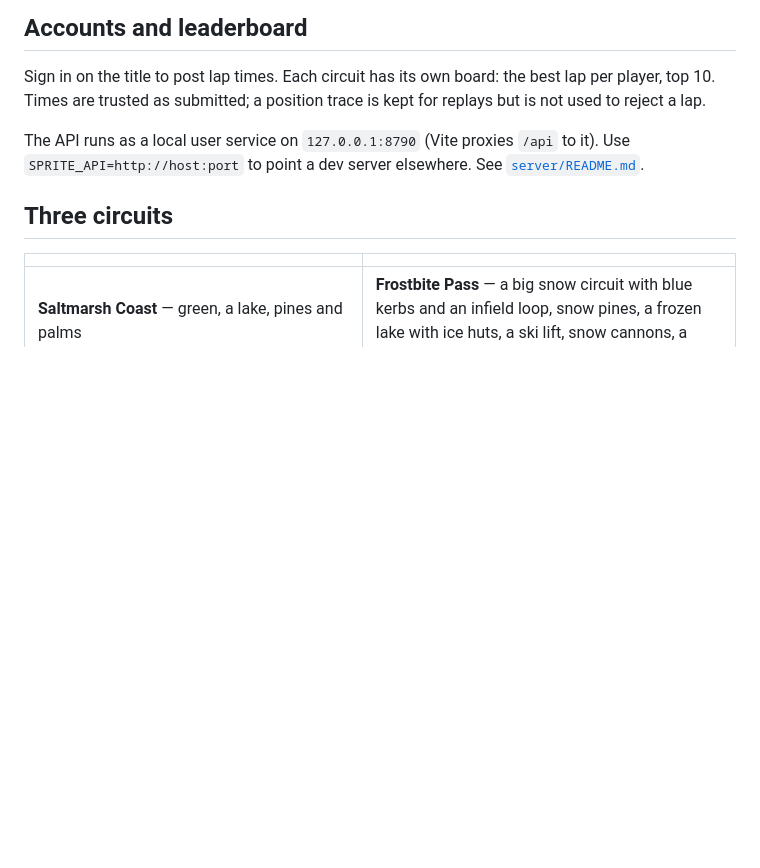
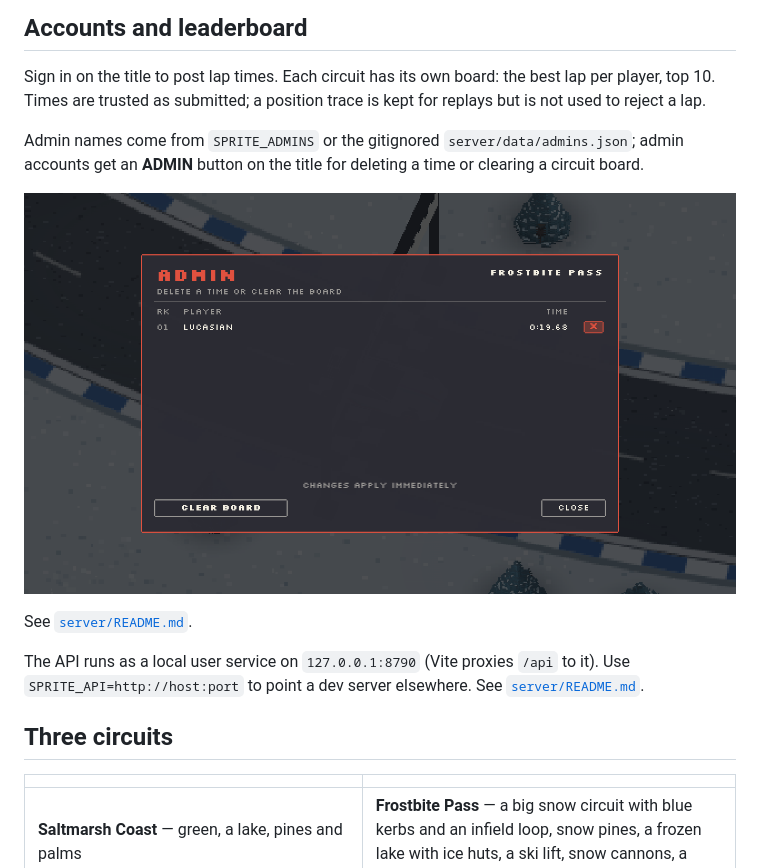
Before and after one commit to lucasian-max/pixel-drift, a Markdown page: README.md, the part around the change. GitHub-like rendering; pictures changed too: docs/admin.png (added); blank space fills up the shorter version.

```diff
--- a/README.md
+++ b/README.md
@@ -50,6 +50,14 @@ the `multiplayer` branch and `multiplayer-archive` tag (see
 Sign in on the title to post lap times. Each circuit has its own board: the
 best lap per player, top 10. Times are trusted as submitted; a position trace
 is kept for replays but is not used to reject a lap.
+
+Admin names come from `SPRITE_ADMINS` or the gitignored
+`server/data/admins.json`; admin accounts get an **ADMIN** button on the title
+for deleting a time or clearing a circuit board.
+
+![Admin panel](docs/admin.png)
+
+See [`server/README.md`](server/README.md#admin-accounts).
 
 The API runs as a local user service on `127.0.0.1:8790` (Vite proxies `/api`
 to it). Use `SPRITE_API=http://host:port` to point a dev server elsewhere. See
```
Also changed, not shown: server/README.md (+21 -0 lines), 8 other files.
